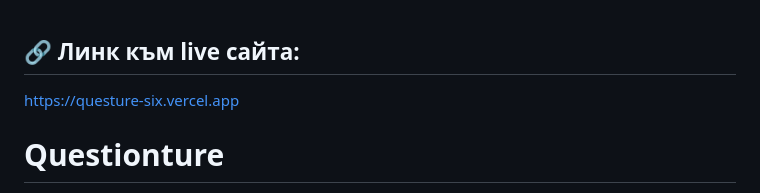
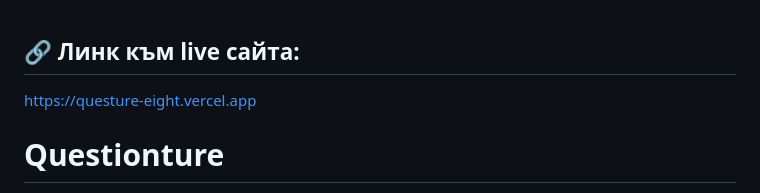
Before and after one commit to Supermyskin/Questure, a Markdown page: README.MD, the part around the change. Drawn GitHub-style.

Commit message:
Change live site link to new URL
Updated live site link in README.

```diff
--- a/README.MD
+++ b/README.MD
@@ -1,6 +1,6 @@
 ## 🔗 Линк към live сайта:
 
-https://questure-six.vercel.app
+https://questure-eight.vercel.app
 
 # Questionture
 
```
